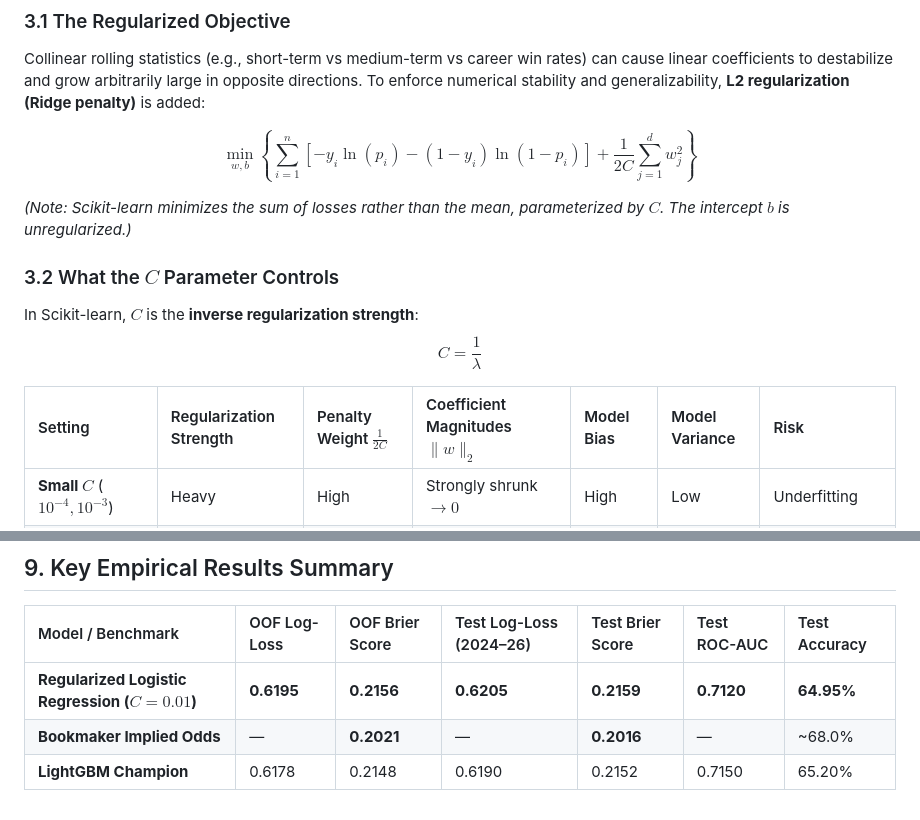
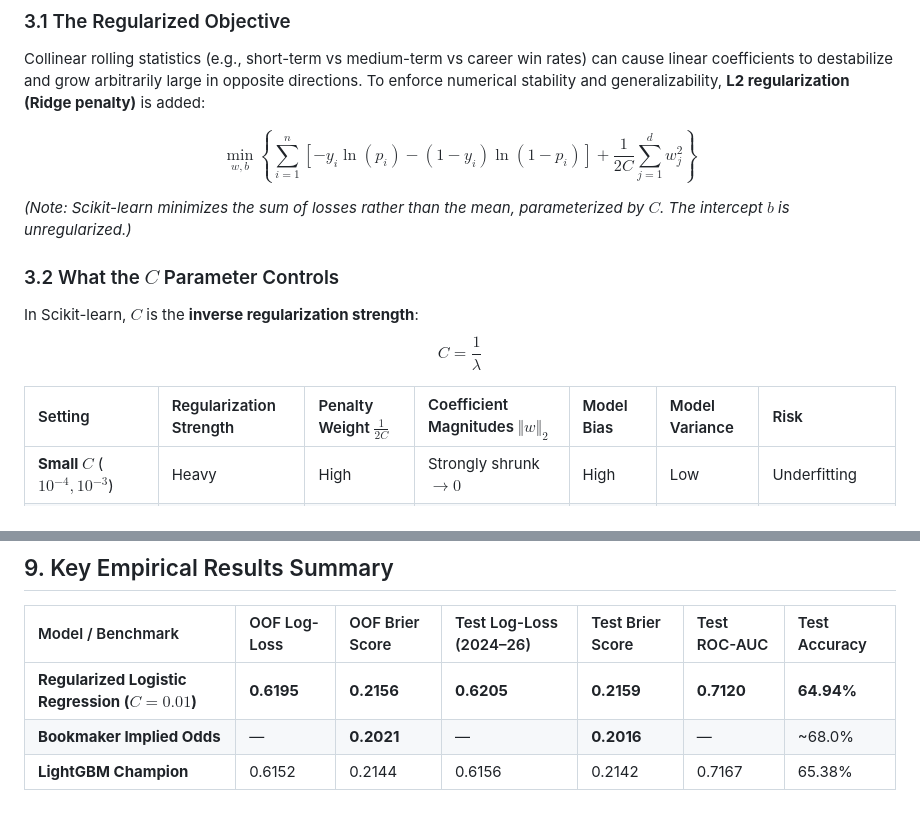
Before and after one commit to alfonsoVsebolino/match-point.intelligence, a Markdown page: docs/logistic_regression/GUIDE.md, 2 parts joined by grey strips. Drawn GitHub-style.

Commit message:
updated model metrics

```diff
--- a/docs/logistic_regression/GUIDE.md
+++ b/docs/logistic_regression/GUIDE.md
@@ -57,7 +57,9 @@ $$J(w, b) = -\frac{1}{n} \sum_{i=1}^n \left[ y_i \ln(p_i) + (1 - y_i) \ln(1 - p_
 ### 3.1 The Regularized Objective
 Collinear rolling statistics (e.g., short-term vs medium-term vs career win rates) can cause linear coefficients to destabilize and grow arbitrarily large in opposite directions. To enforce numerical stability and generalizability, **L2 regularization (Ridge penalty)** is added:
 
-$$\min_{w, b} \left\{ \sum_{i=1}^n \left[ -y_i \ln(p_i) - (1 - y_i)\ln(1 - p_i) \right] + \frac{1}{2C} \sum_{j=1}^d w_j^2 \right\}$$
+$$
+\min_{w, b} \left\lbrace \sum_{i=1}^n \left[ -y_i \ln(p_i) - (1 - y_i)\ln(1 - p_i) \right] + \frac{1}{2C} \sum_{j=1}^d w_j^2 \right\rbrace
+$$
 
 *(Note: Scikit-learn minimizes the sum of losses rather than the mean, parameterized by $C$. The intercept $b$ is unregularized.)*
 
@@ -65,7 +67,7 @@ $$\min_{w, b} \left\{ \sum_{i=1}^n \left[ -y_i \ln(p_i) - (1 - y_i)\ln(1 - p_i)
 In Scikit-learn, $C$ is the **inverse regularization strength**:
 $$C = \frac{1}{\lambda}$$
 
-| Setting | Regularization Strength | Penalty Weight $\frac{1}{2C}$ | Coefficient Magnitudes $\|w\|_2$ | Model Bias | Model Variance | Risk |
+| Setting | Regularization Strength | Penalty Weight $\frac{1}{2C}$ | Coefficient Magnitudes $\Vert w \Vert_2$ | Model Bias | Model Variance | Risk |
 | :--- | :--- | :--- | :--- | :--- | :--- | :--- |
 | **Small $C$** ($10^{-4}, 10^{-3}$)| Heavy | High | Strongly shrunk $\to 0$ | High | Low | Underfitting |
 | **Optimal $C$** ($10^{-2} = 0.01$)| Balanced | Moderate | Penalized collinearity | Optimal | Optimal | Best validation log-loss |
@@ -185,6 +187,6 @@ $$\text{Brier} = \frac{1}{n} \sum_{i=1}^n (p_i - y_i)^2$$
 
 | Model / Benchmark | OOF Log-Loss | OOF Brier Score | Test Log-Loss (2024–26) | Test Brier Score | Test ROC-AUC | Test Accuracy |
 | :--- | :--- | :--- | :--- | :--- | :--- | :--- |
-| **Regularized Logistic Regression ($C=0.01$)** | **0.6195** | **0.2156** | **0.6205** | **0.2159** | **0.7120** | **64.95%** |
+| **Regularized Logistic Regression ($C=0.01$)** | **0.6195** | **0.2156** | **0.6205** | **0.2159** | **0.7120** | **64.94%** |
 | **Bookmaker Implied Odds** | — | **0.2021** | — | **0.2016** | — | ~68.0% |
-| **LightGBM Champion** | 0.6178 | 0.2148 | 0.6190 | 0.2152 | 0.7150 | 65.20% |
+| **LightGBM Champion** | 0.6152 | 0.2144 | 0.6156 | 0.2142 | 0.7167 | 65.38% |
```
